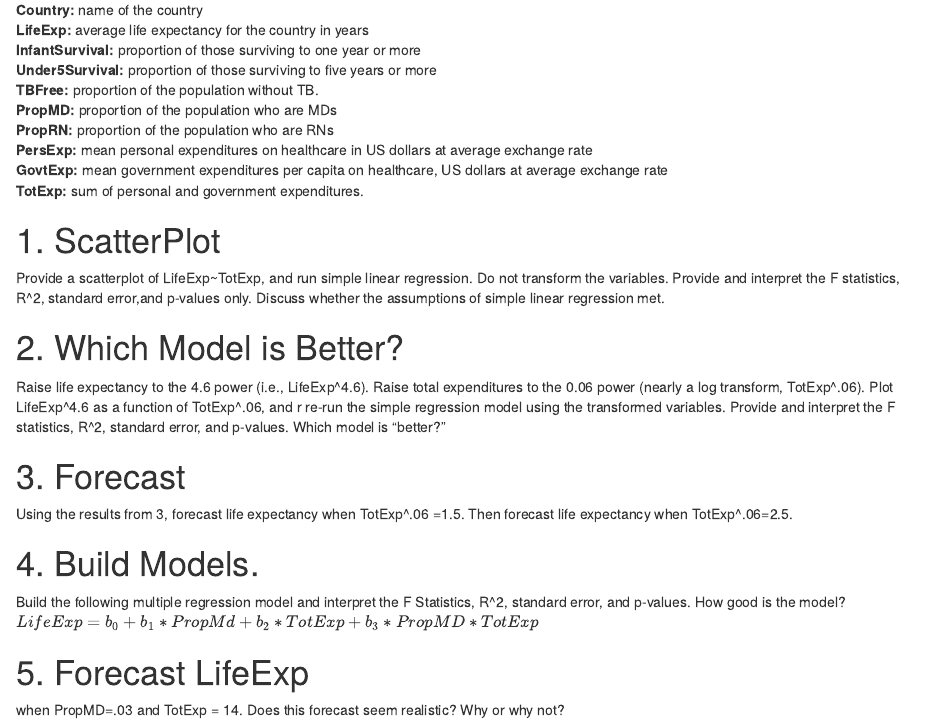
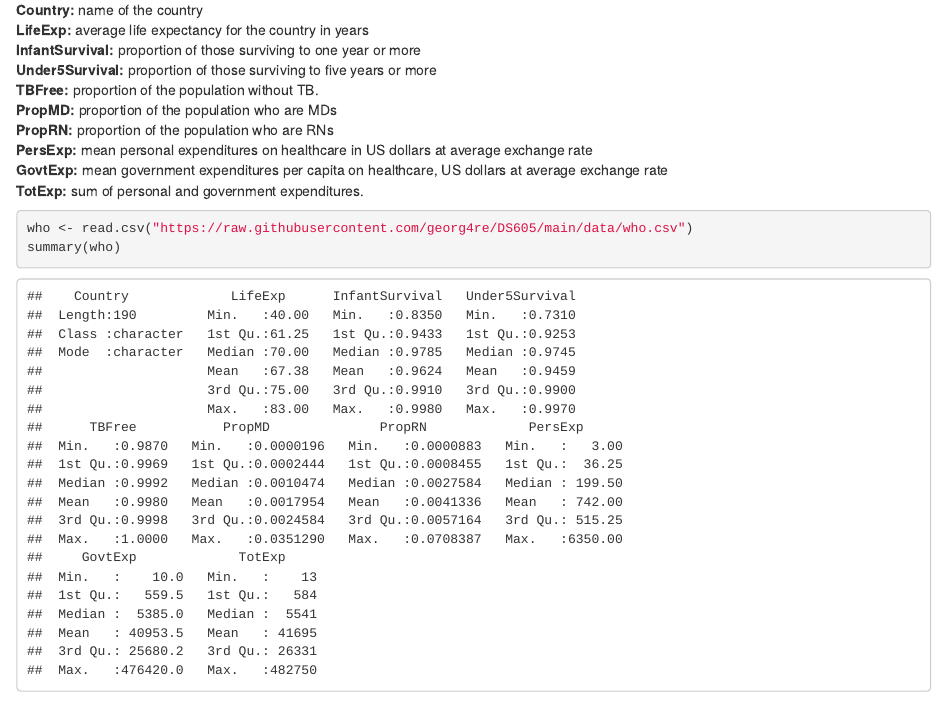
Before and after one commit to georg4re/DS605, an R Markdown document (DS605-GC-HW12.Rmd): the page in a window 1100 px wide, from 220 px down. Rendered offline with R 4.5, knitr and Pandoc, with nearby package versions; drawn as R Markdown's standard HTML page in place of the format the file asks for.

Commit message:
read from csv

````diff
--- a/DS605-GC-HW12.Rmd
+++ b/DS605-GC-HW12.Rmd
@@ -29,3 +29,6 @@ The attached `who.csv` dataset contains real-world data from 2008. The variables
 **GovtExp:** mean government expenditures per capita on healthcare, US dollars at average exchange rate\
 **TotExp:** sum of personal and government expenditures.\
 
+```{r}
+who <- read.csv("https://raw.githubusercontent.com/georg4re/DS605/main/data/who.csv")
+summary(who)
````
Also changed, not shown: DS605-GC-HW12.html, DS605-GC-HW12.Rmd (5 more changed lines).
